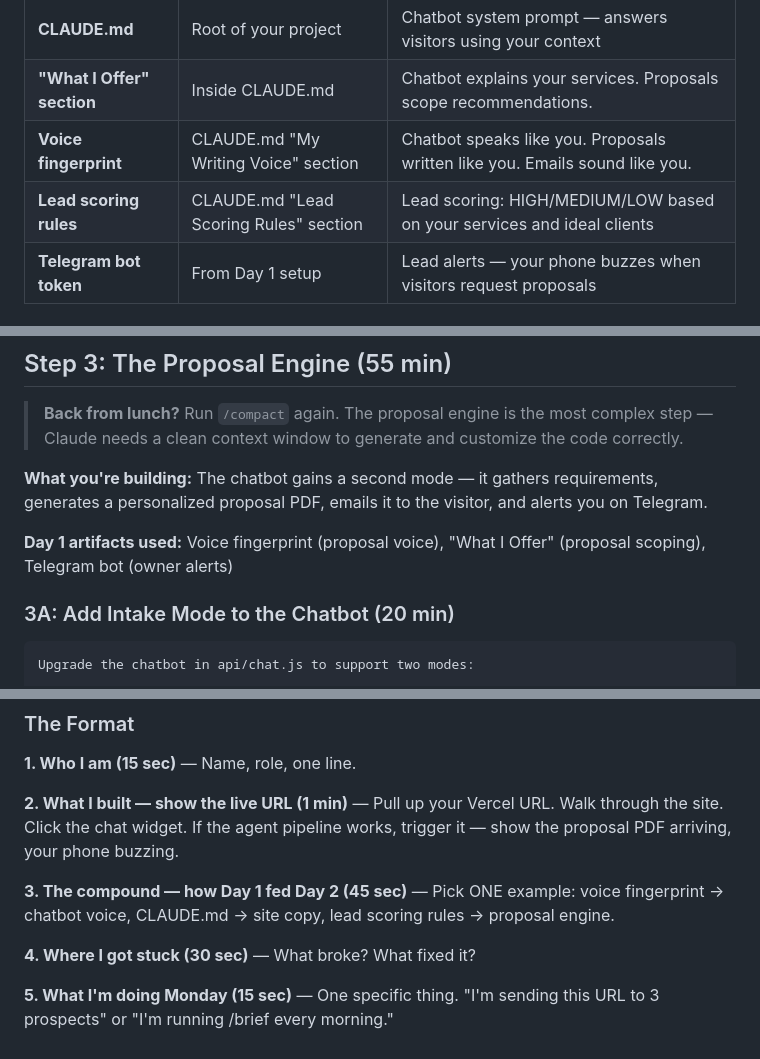
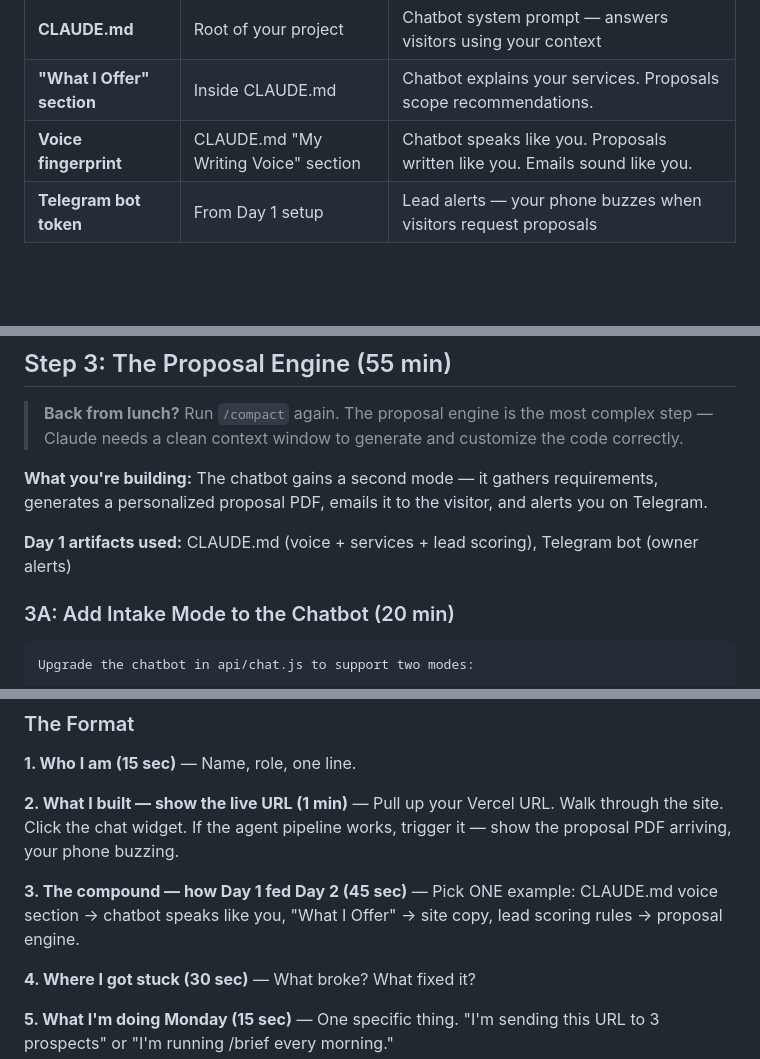
Before and after one commit to panky92/my-site, a Markdown page: student-handbook.md, 3 parts joined by grey strips. Drawn GitHub-style; blank space fills up the shorter version.

```diff
--- a/student-handbook.md
+++ b/student-handbook.md
@@ -29,7 +29,6 @@ Today's build runs on everything you built yesterday. Here's a quick check:
 | **CLAUDE.md**                   | Root of your project                        | Chatbot system prompt — answers visitors using your context                                |
 | **"What I Offer" section**      | Inside CLAUDE.md                            | Chatbot explains your services. Proposals scope recommendations.                           |
 | **Voice fingerprint**           | CLAUDE.md "My Writing Voice" section        | Chatbot speaks like you. Proposals written like you. Emails sound like you.                |
-| **Lead scoring rules**          | CLAUDE.md "Lead Scoring Rules" section      | Lead scoring: HIGH/MEDIUM/LOW based on your services and ideal clients                     |
 | **Telegram bot token**          | From Day 1 setup                            | Lead alerts — your phone buzzes when visitors request proposals                            |
 
 ### Quick verification (5 min)
@@ -427,7 +426,7 @@ _Lunch — 40 min_
 
 **What you're building:** The chatbot gains a second mode — it gathers requirements, generates a personalized proposal PDF, emails it to the visitor, and alerts you on Telegram.
 
-**Day 1 artifacts used:** Voice fingerprint (proposal voice), "What I Offer" (proposal scoping), Telegram bot (owner alerts)
+**Day 1 artifacts used:** CLAUDE.md (voice + services + lead scoring), Telegram bot (owner alerts)
 
 ### 3A: Add Intake Mode to the Chatbot (20 min)
 
@@ -912,7 +911,7 @@ Push and redeploy if you make changes to `my-site/`.
 
 **2. What I built — show the live URL (1 min)** — Pull up your Vercel URL. Walk through the site. Click the chat widget. If the agent pipeline works, trigger it — show the proposal PDF arriving, your phone buzzing.
 
-**3. The compound — how Day 1 fed Day 2 (45 sec)** — Pick ONE example: voice fingerprint → chatbot voice, CLAUDE.md → site copy, lead scoring rules → proposal engine.
+**3. The compound — how Day 1 fed Day 2 (45 sec)** — Pick ONE example: CLAUDE.md voice section → chatbot speaks like you, "What I Offer" → site copy, lead scoring rules → proposal engine.
 
 **4. Where I got stuck (30 sec)** — What broke? What fixed it?
 
```
Also changed, not shown: other parts of student-handbook.md (+15 -31 lines).
